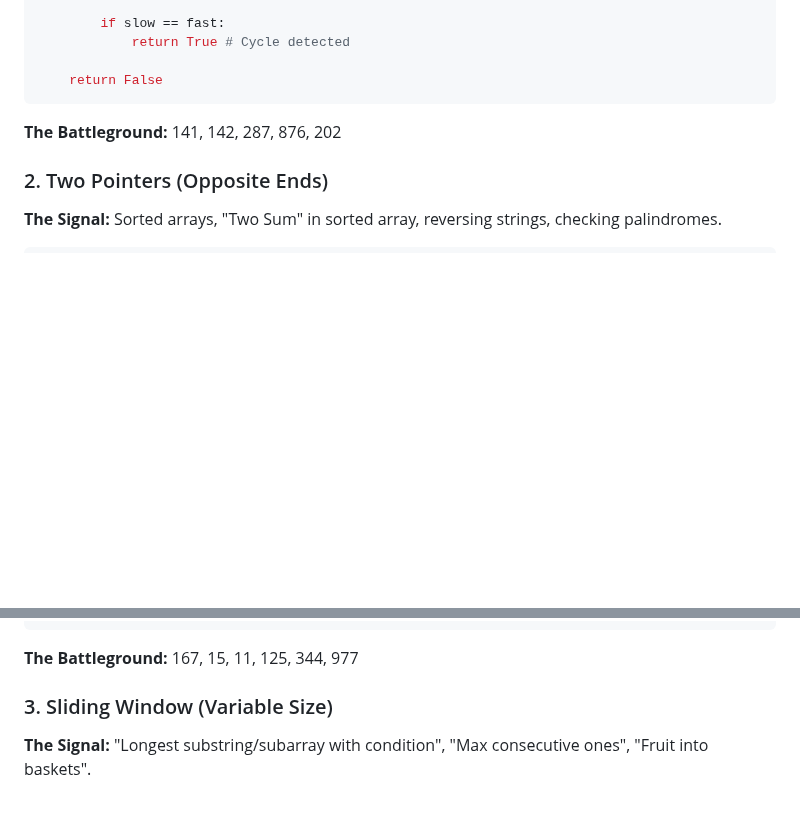
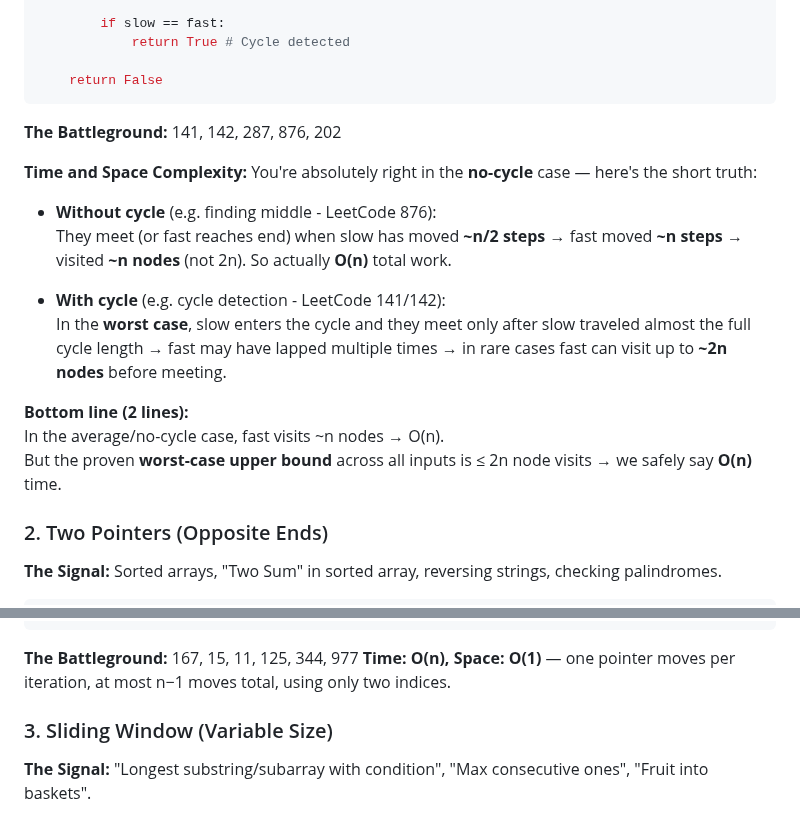
Before and after one commit to rushabhT3/books-and-notes, a Markdown page: patterns/GEMINI_GOOGLE.md, 2 parts joined by grey strips. GitHub-like rendering; blank space fills up the shorter version.

Commit message:
chore: add TC & SC for 1 and 2

````diff
--- a/patterns/GEMINI_GOOGLE.md
+++ b/patterns/GEMINI_GOOGLE.md
@@ -30,6 +30,20 @@ def fast_slow(head):
 ```
 **The Battleground:** 141, 142, 287, 876, 202
 
+**Time and Space Complexity:**
+You're absolutely right in the **no-cycle** case — here's the short truth:
+
+- **Without cycle** (e.g. finding middle - LeetCode 876):
+  They meet (or fast reaches end) when slow has moved **~n/2 steps** → fast moved **~n steps** → visited **~n nodes** (not 2n). So actually **O(n)** total work.
+
+- **With cycle** (e.g. cycle detection - LeetCode 141/142):
+  In the **worst case**, slow enters the cycle and they meet only after slow traveled almost the full cycle length → fast may have lapped multiple times → in rare cases fast can visit up to **~2n nodes** before meeting.
+
+**Bottom line (2 lines):**
+In the average/no-cycle case, fast visits ~n nodes → O(n).
+But the proven **worst-case upper bound** across all inputs is ≤ 2n node visits → we safely say **O(n)** time.
+
+
 ### 2. Two Pointers (Opposite Ends)
 **The Signal:** Sorted arrays, "Two Sum" in sorted array, reversing strings, checking palindromes.
 ```python
@@ -47,6 +61,7 @@ def two_pointers(nums, target):
     return []
 ```
 **The Battleground:** 167, 15, 11, 125, 344, 977
+**Time: O(n), Space: O(1)** — one pointer moves per iteration, at most n−1 moves total, using only two indices.
 
 ### 3. Sliding Window (Variable Size)
 **The Signal:** "Longest substring/subarray with condition", "Max consecutive ones", "Fruit into baskets".
````
